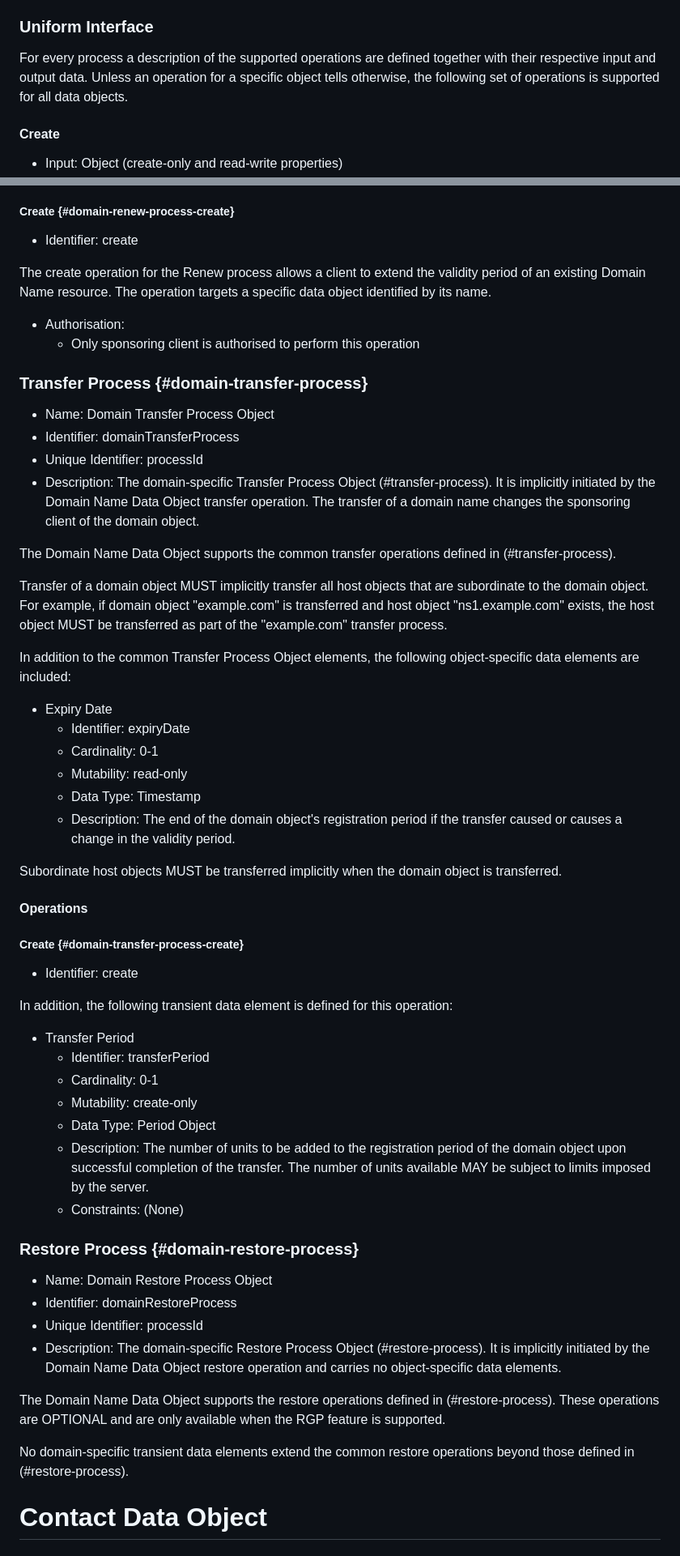
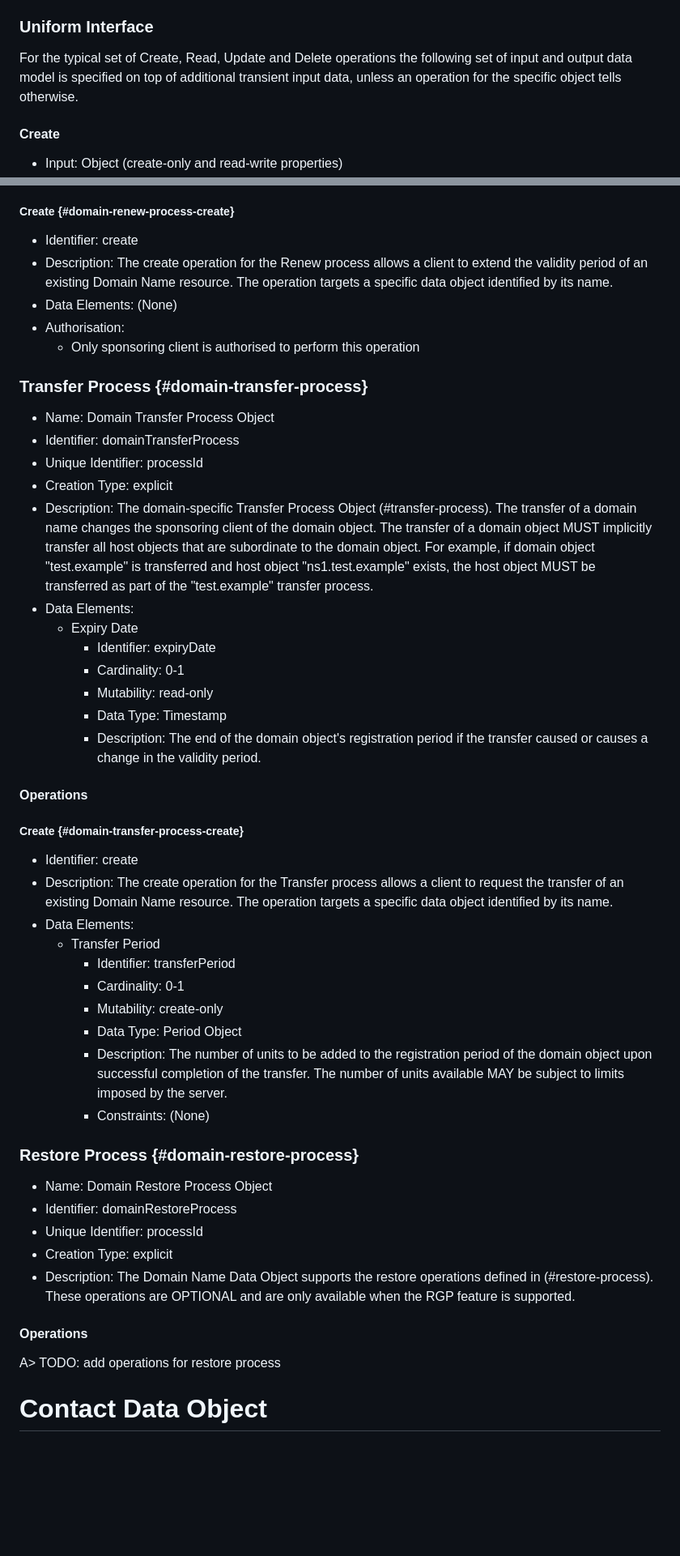
Before and after one commit to pawel-kow/draft-kowalik-rpp-data-objects, a Markdown page: src/draft-ietf-rpp-data-objects.md, 2 parts joined by grey strips. Shown at 81% size. Rendered like a GitHub page; blank space fills up the shorter version.

Commit message:
update domain data object

```diff
--- a/src/draft-ietf-rpp-data-objects.md
+++ b/src/draft-ietf-rpp-data-objects.md
@@ -204,7 +204,7 @@ Wherever "Object Authorisation" is mentioned, it means that an operation MAY acc
 
 ### Uniform Interface
 
-For every process a description of the supported operations are defined together with their respective input and output data. Unless an operation for a specific object tells otherwise, the following set of operations is supported for all data objects.
+For the typical set of Create, Read, Update and Delete operations the following set of input and output data model is specified on top of additional transient input data, unless an operation for the specific object tells otherwise.
 
 #### Create
 
@@ -1769,9 +1771,8 @@ The error response SHOULD indicate the related subordinate host objects.
 ##### Create {#domain-renew-process-create}
 
 * Identifier: create
-
-The create operation for the Renew process allows a client to extend the validity period of an existing Domain Name resource. The operation targets a specific data object identified by its name.
-
+* Description: The create operation for the Renew process allows a client to extend the validity period of an existing Domain Name resource. The operation targets a specific data object identified by its name.
+* Data Elements: (None)
 * Authorisation:
   * Only sponsoring client is authorised to perform this operation
 
@@ -1780,49 +1781,42 @@ The create operation for the Renew process allows a client to extend the validit
 * Name: Domain Transfer Process Object
 * Identifier: domainTransferProcess
 * Unique Identifier: processId
-* Description: The domain-specific Transfer Process Object (#transfer-process). It is implicitly initiated by the Domain Name Data Object transfer operation. The transfer of a domain name changes the sponsoring client of the domain object.
-
-The Domain Name Data Object supports the common transfer operations defined in (#transfer-process).
-
-Transfer of a domain object MUST implicitly transfer all host objects that are subordinate to the domain object. For example, if domain object "example.com" is transferred and host object "ns1.example.com" exists, the host object MUST be transferred as part of the "example.com" transfer process.
-
-In addition to the common Transfer Process Object elements, the following object-specific data elements are included:
-
-* Expiry Date
-  * Identifier: expiryDate
-  * Cardinality: 0-1
-  * Mutability: read-only
-  * Data Type: Timestamp
-  * Description: The end of the domain object's registration period if the transfer caused or causes a change in the validity period.
-
-Subordinate host objects MUST be transferred implicitly when the domain object is transferred.
+* Creation Type: explicit
+* Description: The domain-specific Transfer Process Object (#transfer-process). The transfer of a domain name changes the sponsoring client of the domain object. The transfer of a domain object MUST implicitly transfer all host objects that are subordinate to the domain object. For example, if domain object "test.example" is transferred and host object "ns1.test.example" exists, the host object MUST be transferred as part of the "test.example" transfer process.
+* Data Elements:
+  * Expiry Date
+    * Identifier: expiryDate
+    * Cardinality: 0-1
+    * Mutability: read-only
+    * Data Type: Timestamp
+    * Description: The end of the domain object's registration period if the transfer caused or causes a change in the validity period.
 
 #### Operations
 
 ##### Create {#domain-transfer-process-create}
 
 * Identifier: create
-
-In addition, the following transient data element is defined for this operation:
-
-* Transfer Period
-  * Identifier: transferPeriod
-  * Cardinality: 0-1
-  * Mutability: create-only
-  * Data Type: Period Object
-  * Description: The number of units to be added to the registration period of the domain object upon successful completion of the transfer. The number of units available MAY be subject to limits imposed by the server.
-  * Constraints: (None)
+* Description: The create operation for the Transfer process allows a client to request the transfer of an existing Domain Name resource. The operation targets a specific data object identified by its name.
+* Data Elements:
+  * Transfer Period
+    * Identifier: transferPeriod
+    * Cardinality: 0-1
+    * Mutability: create-only
+    * Data Type: Period Object
+    * Description: The number of units to be added to the registration period of the domain object upon successful completion of the transfer. The number of units available MAY be subject to limits imposed by the server.
+    * Constraints: (None)
 
 ### Restore Process {#domain-restore-process}
 
 * Name: Domain Restore Process Object
 * Identifier: domainRestoreProcess
 * Unique Identifier: processId
-* Description: The domain-specific Restore Process Object (#restore-process). It is implicitly initiated by the Domain Name Data Object restore operation and carries no object-specific data elements.
-
-The Domain Name Data Object supports the restore operations defined in (#restore-process). These operations are OPTIONAL and are only available when the RGP feature is supported.
-
-No domain-specific transient data elements extend the common restore operations beyond those defined in (#restore-process).
+* Creation Type: explicit
+* Description: The Domain Name Data Object supports the restore operations defined in (#restore-process). These operations are OPTIONAL and are only available when the RGP feature is supported.
+
+#### Operations
+
+A> TODO: add operations for restore process
 
 # Contact Data Object
 
```
Also changed, not shown: other parts of src/draft-ietf-rpp-data-objects.md (+51 -49 lines).
